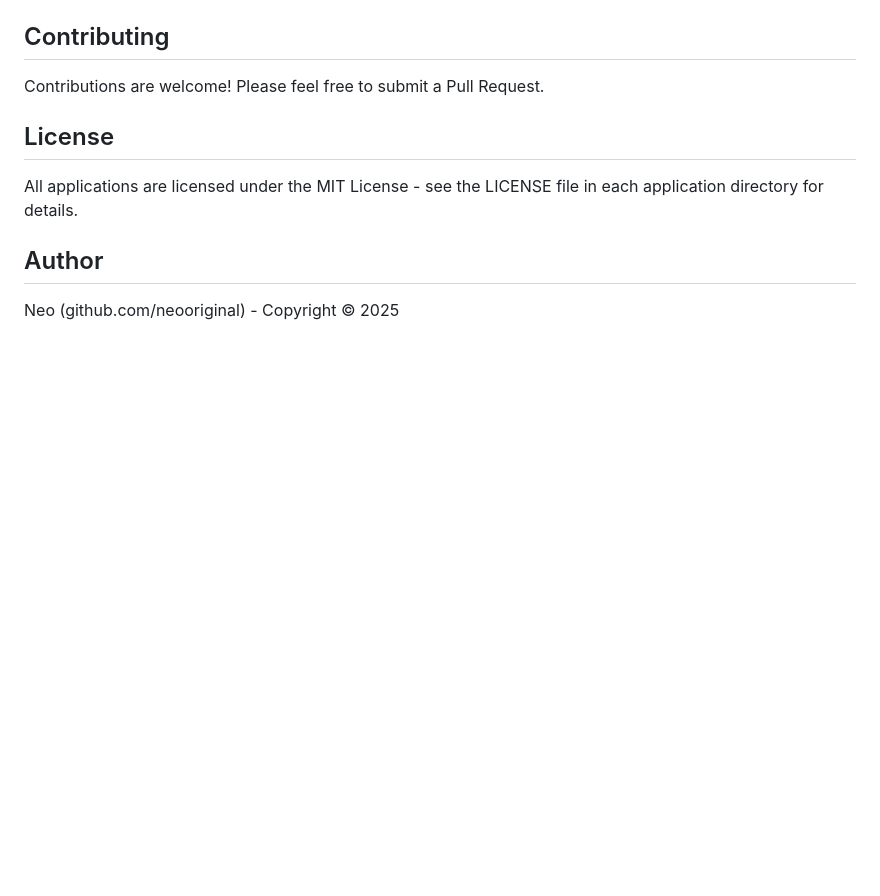
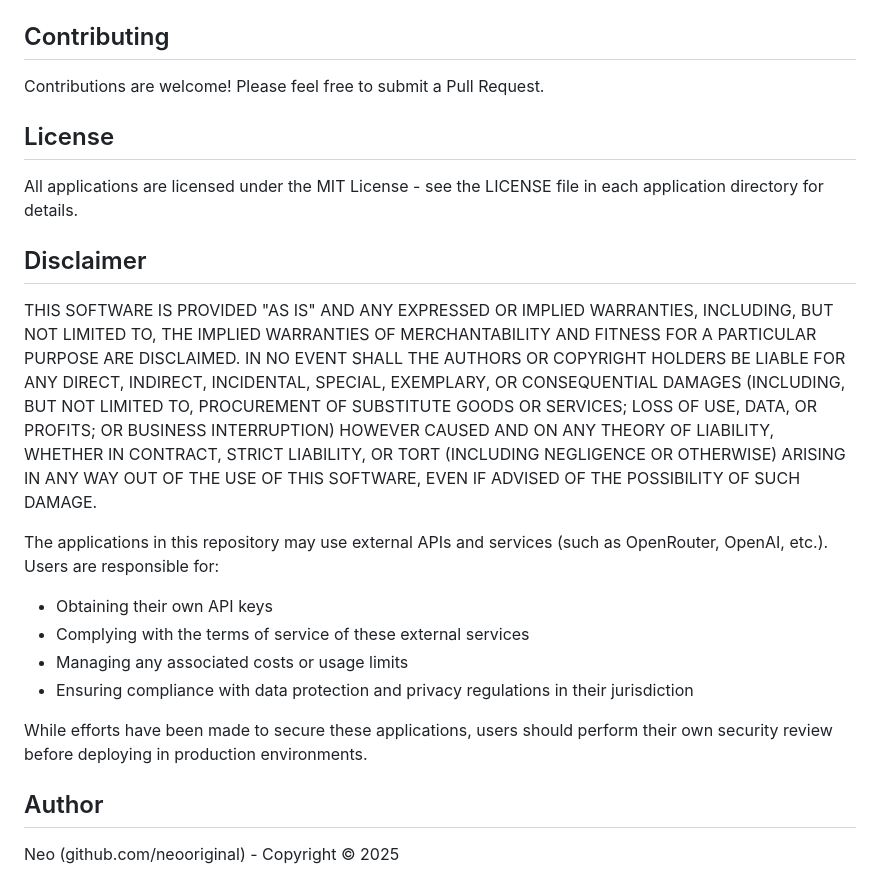
Before and after one commit to neooriginal/OMI.me-Apps, a Markdown page: README.md, the part around the change. Drawn GitHub-style; blank space fills up the shorter version.

Commit message:
as-is reminder

```diff
--- a/README.md
+++ b/README.md
@@ -130,6 +130,18 @@ Contributions are welcome! Please feel free to submit a Pull Request.
 
 All applications are licensed under the MIT License - see the LICENSE file in each application directory for details.
 
+## Disclaimer
+
+THIS SOFTWARE IS PROVIDED "AS IS" AND ANY EXPRESSED OR IMPLIED WARRANTIES, INCLUDING, BUT NOT LIMITED TO, THE IMPLIED WARRANTIES OF MERCHANTABILITY AND FITNESS FOR A PARTICULAR PURPOSE ARE DISCLAIMED. IN NO EVENT SHALL THE AUTHORS OR COPYRIGHT HOLDERS BE LIABLE FOR ANY DIRECT, INDIRECT, INCIDENTAL, SPECIAL, EXEMPLARY, OR CONSEQUENTIAL DAMAGES (INCLUDING, BUT NOT LIMITED TO, PROCUREMENT OF SUBSTITUTE GOODS OR SERVICES; LOSS OF USE, DATA, OR PROFITS; OR BUSINESS INTERRUPTION) HOWEVER CAUSED AND ON ANY THEORY OF LIABILITY, WHETHER IN CONTRACT, STRICT LIABILITY, OR TORT (INCLUDING NEGLIGENCE OR OTHERWISE) ARISING IN ANY WAY OUT OF THE USE OF THIS SOFTWARE, EVEN IF ADVISED OF THE POSSIBILITY OF SUCH DAMAGE.
+
+The applications in this repository may use external APIs and services (such as OpenRouter, OpenAI, etc.). Users are responsible for:
+- Obtaining their own API keys
+- Complying with the terms of service of these external services
+- Managing any associated costs or usage limits
+- Ensuring compliance with data protection and privacy regulations in their jurisdiction
+
+While efforts have been made to secure these applications, users should perform their own security review before deploying in production environments.
+
 ## Author
 
 Neo (github.com/neooriginal) - Copyright © 2025
```
